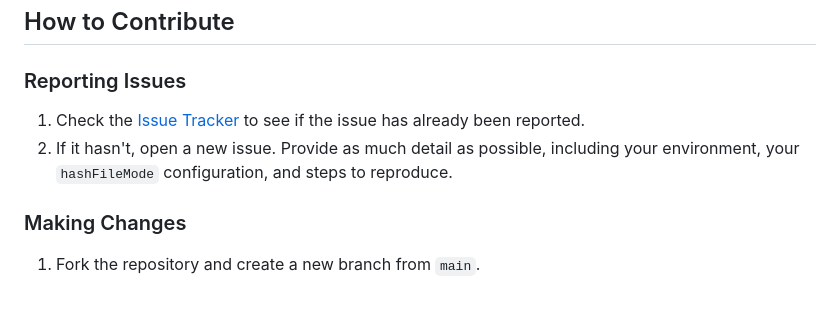
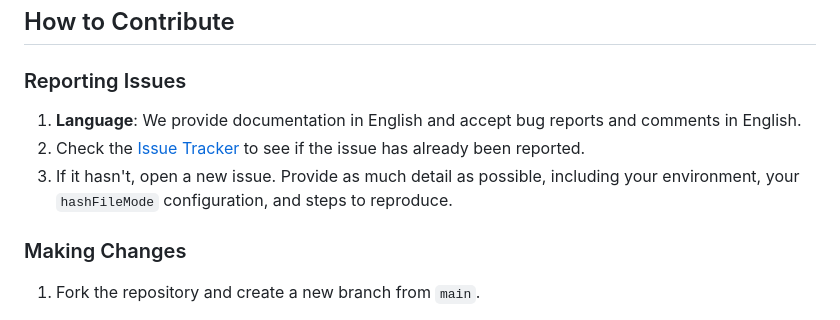
Before and after one commit to intersoftdatalabs-in/ai-build-integrity-maven-plugin, a Markdown page: CONTRIBUTING.md, the part around the change. Drawn GitHub-style.

```diff
--- a/CONTRIBUTING.md
+++ b/CONTRIBUTING.md
@@ -10,8 +10,9 @@ All contributors are expected to follow our standard Code of Conduct (be kind, b
 
 ### Reporting Issues
 
-1. Check the [Issue Tracker](https://github.com/intersoftdatalabs-in/ai-build-integrity-maven-plugin/issues) to see if the issue has already been reported.
-2. If it hasn't, open a new issue. Provide as much detail as possible, including your environment, your `hashFileMode` configuration, and steps to reproduce.
+1. **Language**: We provide documentation in English and accept bug reports and comments in English.
+2. Check the [Issue Tracker](https://github.com/intersoftdatalabs-in/ai-build-integrity-maven-plugin/issues) to see if the issue has already been reported.
+3. If it hasn't, open a new issue. Provide as much detail as possible, including your environment, your `hashFileMode` configuration, and steps to reproduce.
 
 ### Making Changes
 
```
Also changed, not shown: README.md (+1 -0 lines).
